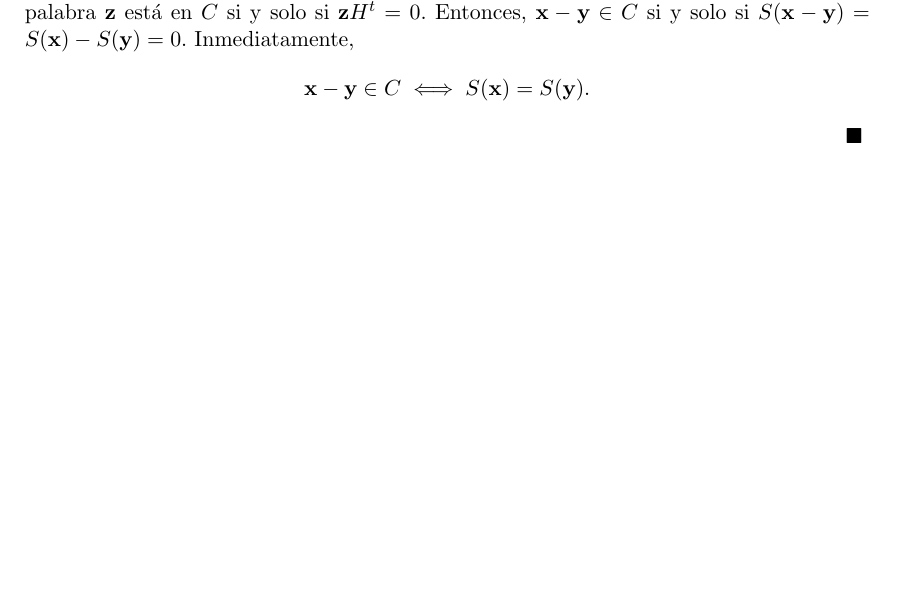
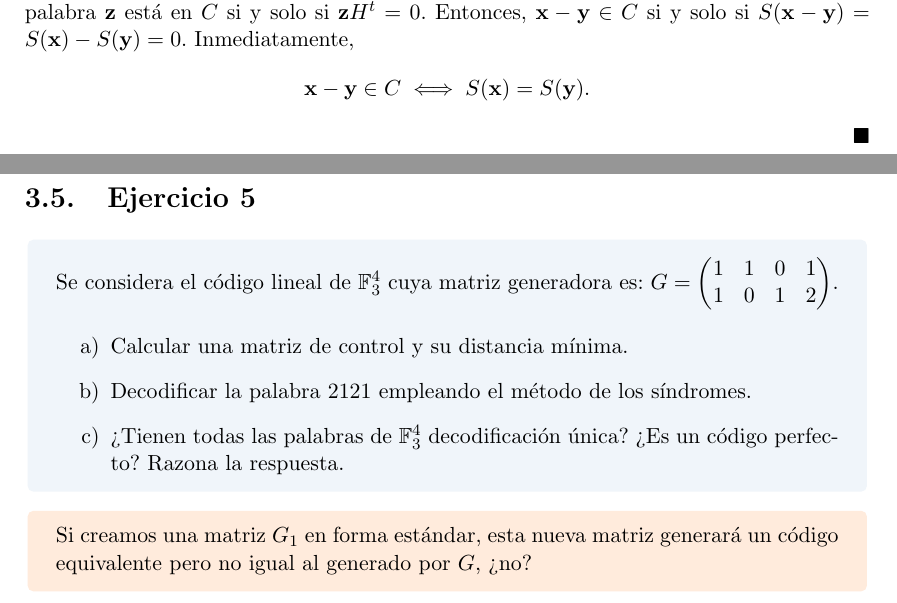
Before and after one commit to Laquinh/Math-Study-Notes, a LaTeX book (UPV EHU - Introducción a la Teoría de Códigos/book.tex, which reads UPV EHU - Introducción a la Teoría de Códigos/base.tex, UPV EHU - Introducción a la Teoría de Códigos/chapters/3.tex): part of page 23 of 27 before the commit and two parts of pages 23 and 24 of 27 after it, the two joined at a grey line, cut so that both start at the same text, the shorter picture padded with empty space. Compiled offline with pdfLaTeX.

Commit message:
(WIP) Exercise UPV/EHU Code Theory.3.5

```diff
--- a/UPV EHU - Introducción a la Teoría de Códigos/base.tex
+++ b/UPV EHU - Introducción a la Teoría de Códigos/base.tex
@@ -53,6 +53,11 @@
 }
 
 \newtcolorbox{draftBox}{
+	colframe=draftFrameColor,
+	colback=draftBackgroundColor
+}
+
+\newtcolorbox{doubtBox}{
 	colframe=draftFrameColor,
 	colback=draftBackgroundColor
 }
--- a/UPV EHU - Introducción a la Teoría de Códigos/chapters/3.tex
+++ b/UPV EHU - Introducción a la Teoría de Códigos/chapters/3.tex
@@ -121,3 +121,22 @@ En otras palabras, debemos probar que el método de decodificación basado en lo
 Notemos que $S(\textbf{x}) - S(\textbf{y}) = \textbf{x}H^t - \textbf{y}H^t = (\textbf{x} - \textbf{y})H^t = S(\textbf{x}-\textbf{y})$. Por definición, una palabra $\textbf{z}$ está en $C$ si y solo si $\textbf{z}H^t = 0$. Entonces, $\textbf{x} - \textbf{y} \in C$ si y solo si $S(\textbf{x}-\textbf{y}) = S(\textbf{x}) - S(\textbf{y}) = 0$. Inmediatamente, \[\textbf{x}-\textbf{y} \in C \iff S(\textbf{x}) = S(\textbf{y}).\]
 
 $\qed$
+
+\section{Ejercicio 5}
+
+\begin{formulationBox}
+	Se considera el código lineal de $\mathbb{F}_3^4$ cuya matriz generadora es: $G = \begin{pmatrix}
+		1 & 1 & 0 & 1 \\
+		1 & 0 & 1 & 2
+	\end{pmatrix}$.
+
+	\begin{enumerate}[label=\alph*)]
+		\item Calcular una matriz de control y su distancia mínima.
+		\item Decodificar la palabra $2121$ empleando el método de los síndromes.
+		\item ¿Tienen todas las palabras de $\mathbb{F}_3^4$ decodificación única? ¿Es un código perfecto? Razona la respuesta.
+	\end{enumerate}
+\end{formulationBox}
+
+\begin{doubtBox}
+	Si creamos una matriz $G_1$ en forma estándar, esta nueva matriz generará un código equivalente pero no igual al generado por $G$, ¿no?
+\end{doubtBox}
```
